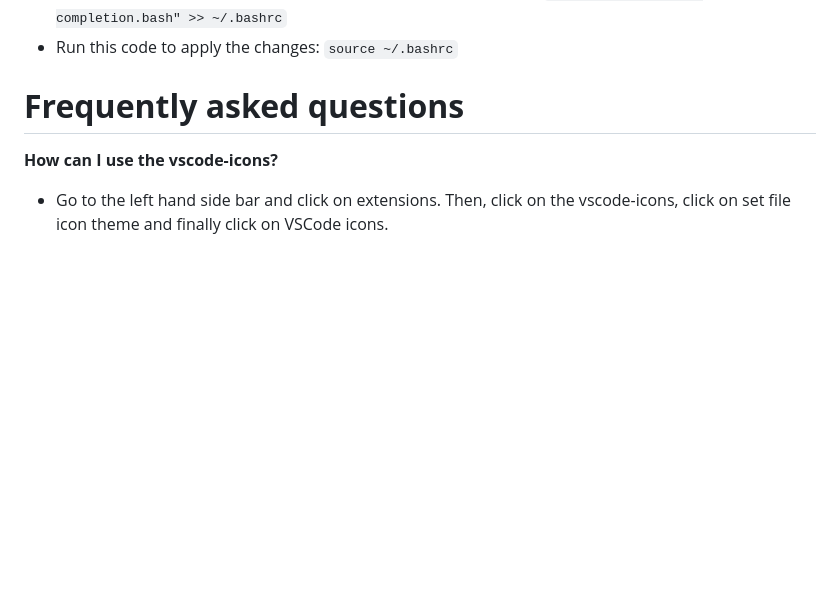
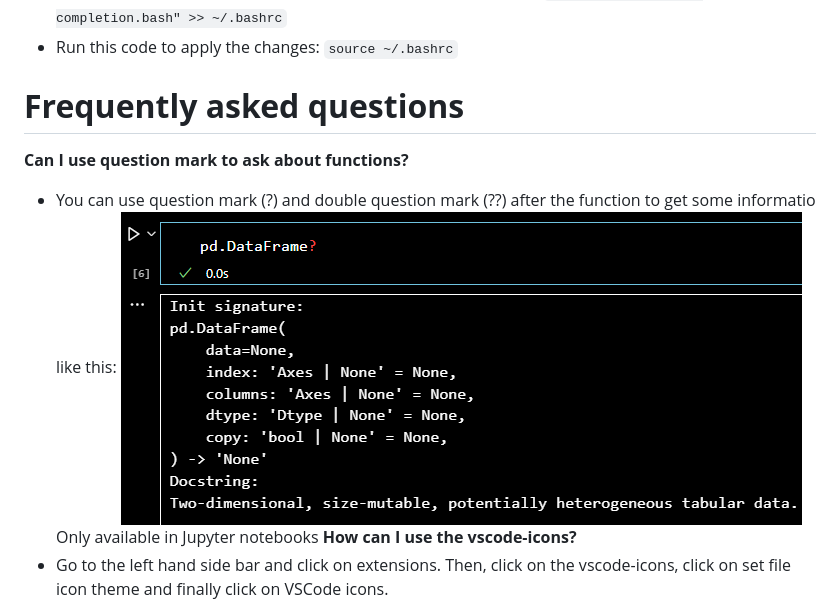
Before and after one commit to Public-Health-Scotland/vscode_prep, a Markdown page: README.md, the part around the change. Rendered like a GitHub page; pictures changed too: img/image-14.png (added); blank space fills up the shorter version.

Commit message:
question marks

```diff
--- a/README.md
+++ b/README.md
@@ -85,6 +85,10 @@ If you want to add git autocompletion command feature in your terminal you can f
 `source ~/.bashrc`
 
 # **Frequently asked questions**
+**Can I use question mark to ask about functions?**
+- You can use question mark (?) and double question mark (??) after the function to get some informatio like this:
+![alt text](./img/image-14.png)
+Only available in Jupyter notebooks
 **How can I use the vscode-icons?**
 - Go to the left hand side bar and click on extensions. Then, click on the vscode-icons, click on set file icon theme and finally click on VSCode icons.
 ![alt text](./img/image-6.png)
```
